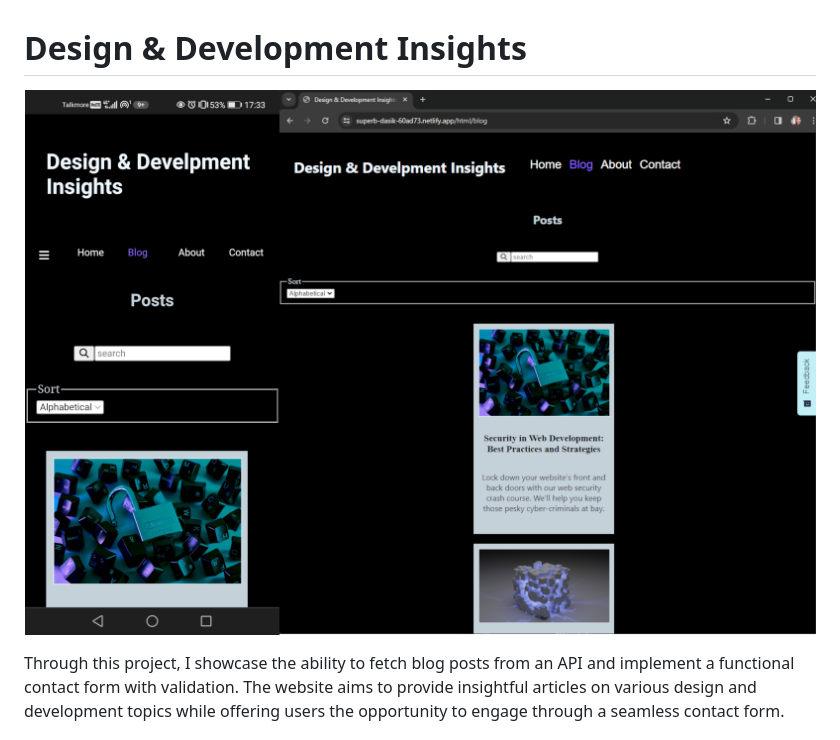
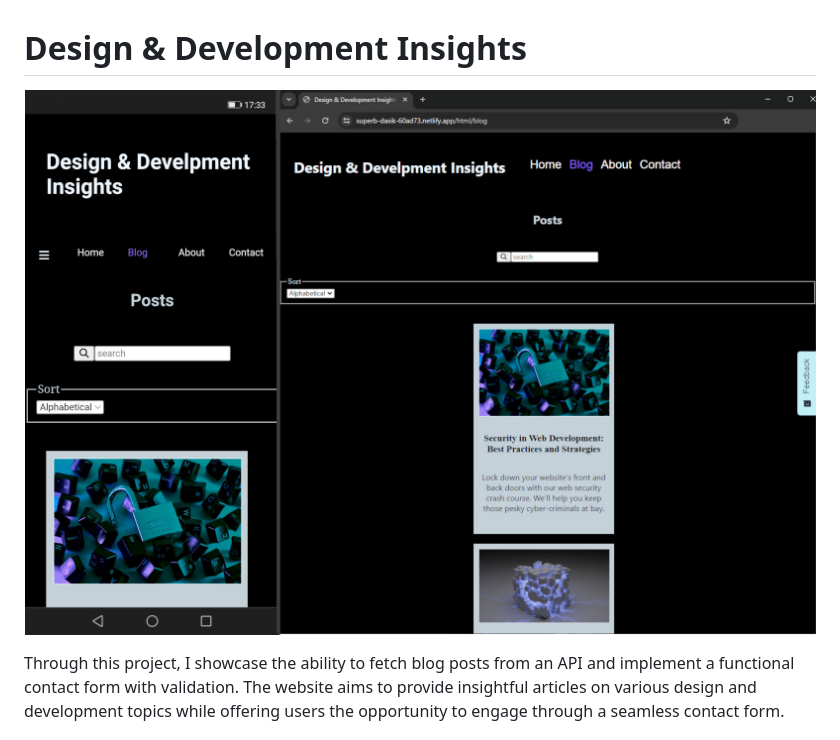
Before and after one commit to Noroff-FEU-Assignments/project-exam-1-Minu321, a Markdown page: README.md, the part around the change. Drawn GitHub-style; pictures changed too: DdiShowcase.jpg (added), DdiShowcase.png (deleted).

Commit message:
added showcase image

```diff
--- a/README.md
+++ b/README.md
@@ -1,6 +1,6 @@
 # Design & Development Insights
 
-![image](DdiShowcase.png)
+![image](DdiShowcase.jpg)
 
 Through this project, I showcase the ability to fetch blog posts from an API and implement a functional contact form with validation. The website aims to provide insightful articles on various design and development topics while offering users the opportunity to engage through a seamless contact form.
 
```
